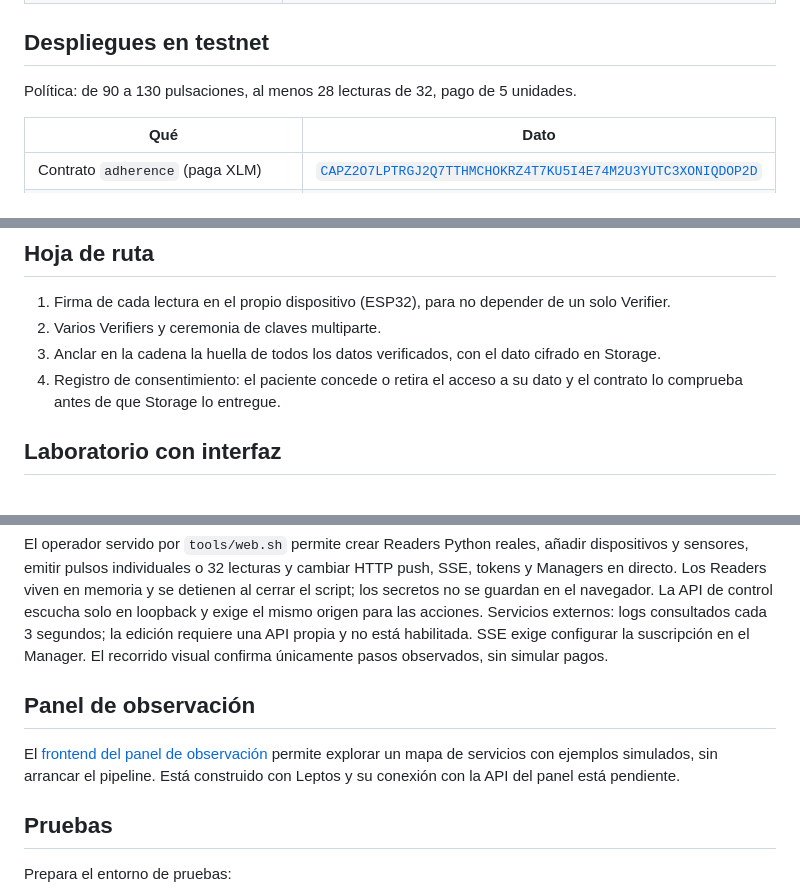
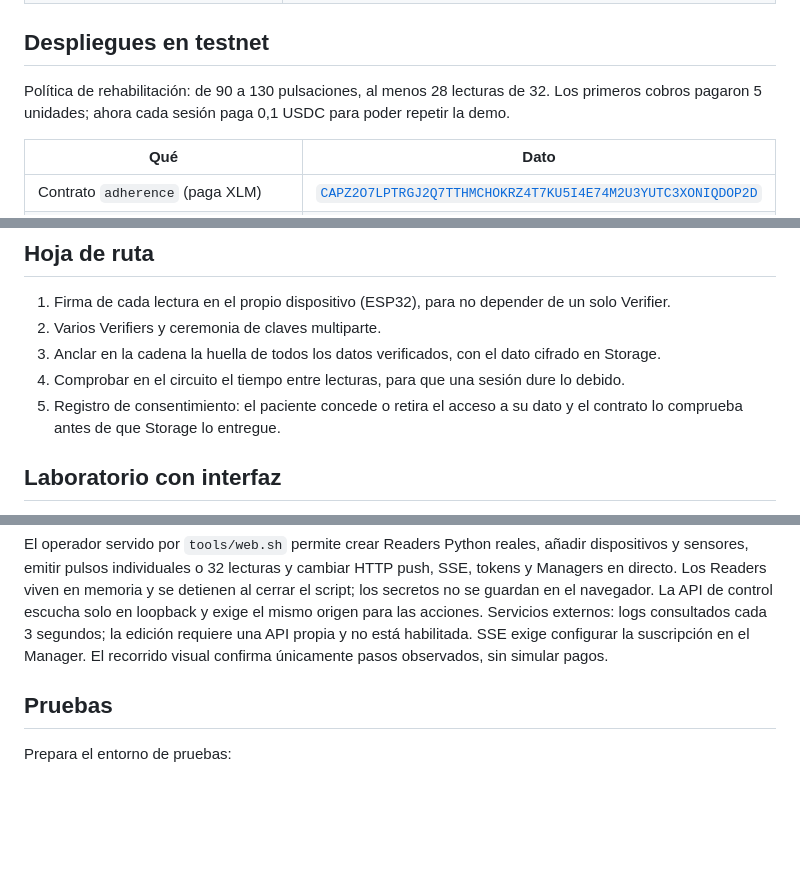
Before and after one commit to ParriCode/phonedo, a Markdown page: README.md, 3 parts joined by grey strips. Rendered like a GitHub page; blank space fills up the shorter version.

```diff
--- a/README.md
+++ b/README.md
@@ -72,7 +72,8 @@ sesión, el resultado y el pago. Nunca lecturas ni datos personales.
 
 ## Despliegues en testnet
 
-Política: de 90 a 130 pulsaciones, al menos 28 lecturas de 32, pago de 5 unidades.
+Política de rehabilitación: de 90 a 130 pulsaciones, al menos 28 lecturas de 32. Los primeros
+cobros pagaron 5 unidades; ahora cada sesión paga 0,1 USDC para poder repetir la demo.
 
 | Qué | Dato |
 | --- | --- |
@@ -203,7 +224,8 @@ código de Stellar, pruebas ZK ni pagos.
 2. Varios Verifiers y ceremonia de claves multiparte.
 3. Anclar en la cadena la huella de todos los datos verificados, con el dato cifrado
    en Storage.
-4. Registro de consentimiento: el paciente concede o retira el acceso a su dato y el
+4. Comprobar en el circuito el tiempo entre lecturas, para que una sesión dure lo debido.
+5. Registro de consentimiento: el paciente concede o retira el acceso a su dato y el
    contrato lo comprueba antes de que Storage lo entregue.
 
 ## Laboratorio con interfaz
@@ -272,12 +304,6 @@ de control escucha solo en loopback y exige el mismo origen para las acciones.
 Servicios externos: logs consultados cada 3 segundos; la edición requiere una API
 propia y no está habilitada. SSE exige configurar la suscripción en el Manager.
 El recorrido visual confirma únicamente pasos observados, sin simular pagos.
-
-## Panel de observación
-
-El [frontend del panel de observación](apps/control/frontend/README.md) permite
-explorar un mapa de servicios con ejemplos simulados, sin arrancar el pipeline.
-Está construido con Leptos y su conexión con la API del panel está pendiente.
 
 ## Pruebas
 
```
Also changed, not shown: other parts of README.md (+35 -5 lines), apps/web/README.md (+5 -4 lines).
